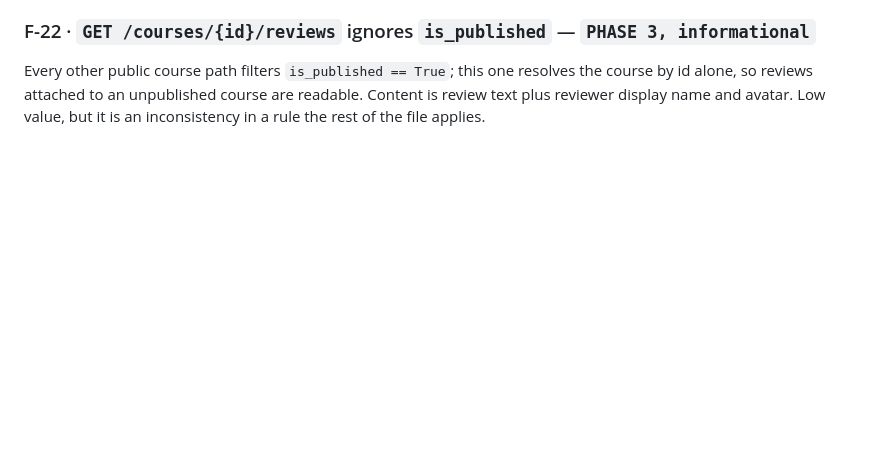
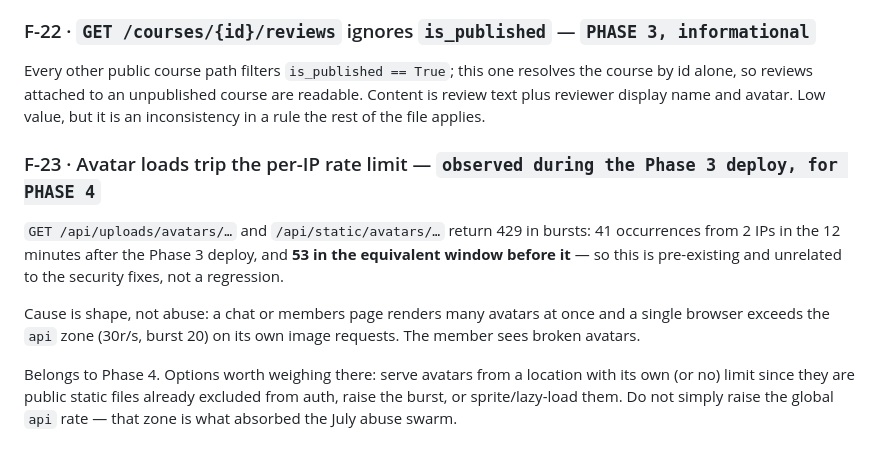
Before and after one commit to nebo23/Ghawy, a Markdown page: docs/FINDINGS.md, the part around the change. GitHub-like rendering; blank space fills up the shorter version.

Commit message:
docs: record the avatar rate-limit observation from the Phase 3 deploy
Noticed while verifying the deploy, measured against the pre-deploy window so it
is not mistaken for a regression: avatar image requests trip the per-IP nginx
`api` zone (41 × 429 after the deploy, 53 before). Pre-existing, belongs to
Phase 4.

Co-Authored-By: Claude Opus 5 <noreply@anthropic.com>
Claude-Session: https://claude.ai/code/session_01J61YFvNCHPYjCpEgedHNM7

```diff
--- a/docs/FINDINGS.md
+++ b/docs/FINDINGS.md
@@ -380,3 +380,19 @@ Every other public course path filters `is_published == True`; this one resolves
 the course by id alone, so reviews attached to an unpublished course are
 readable. Content is review text plus reviewer display name and avatar. Low
 value, but it is an inconsistency in a rule the rest of the file applies.
+
+### F-23 · Avatar loads trip the per-IP rate limit — `observed during the Phase 3 deploy, for PHASE 4`
+
+`GET /api/uploads/avatars/…` and `/api/static/avatars/…` return 429 in bursts:
+41 occurrences from 2 IPs in the 12 minutes after the Phase 3 deploy, and **53
+in the equivalent window before it** — so this is pre-existing and unrelated to
+the security fixes, not a regression.
+
+Cause is shape, not abuse: a chat or members page renders many avatars at once
+and a single browser exceeds the `api` zone (30r/s, burst 20) on its own image
+requests. The member sees broken avatars.
+
+Belongs to Phase 4. Options worth weighing there: serve avatars from a location
+with its own (or no) limit since they are public static files already excluded
+from auth, raise the burst, or sprite/lazy-load them. Do not simply raise the
+global `api` rate — that zone is what absorbed the July abuse swarm.
```
